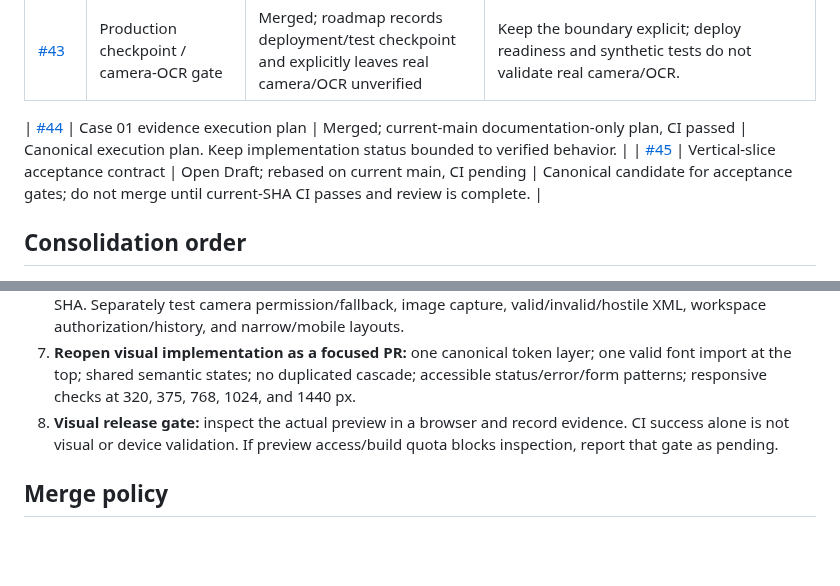
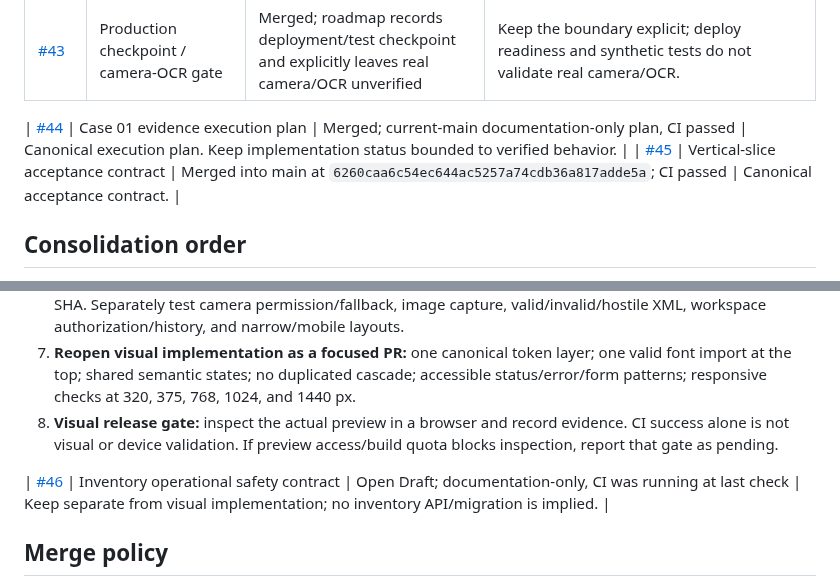
Before and after one commit to symbeon-labs/3l0-vision, a Markdown page: docs/visual-system/pr-reconciliation-v1.md, 2 parts joined by grey strips. Drawn GitHub-style; blank space fills up the shorter version.

Commit message:
docs(ui): reconcile current PR states for visual work

```diff
--- a/docs/visual-system/pr-reconciliation-v1.md
+++ b/docs/visual-system/pr-reconciliation-v1.md
@@ -23,7 +23,7 @@ PR #40 must not merge visual CSS changes into an unstable functional baseline. I
 | [#43](https://github.com/symbeon-labs/3l0-vision/pull/43) | Production checkpoint / camera-OCR gate | Merged; roadmap records deployment/test checkpoint and explicitly leaves real camera/OCR unverified | Keep the boundary explicit; deploy readiness and synthetic tests do not validate real camera/OCR. |
 
 | [#44](https://github.com/symbeon-labs/3l0-vision/pull/44) | Case 01 evidence execution plan | Merged; current-main documentation-only plan, CI passed | Canonical execution plan. Keep implementation status bounded to verified behavior. |
-| [#45](https://github.com/symbeon-labs/3l0-vision/pull/45) | Vertical-slice acceptance contract | Open Draft; rebased on current main, CI pending | Canonical candidate for acceptance gates; do not merge until current-SHA CI passes and review is complete. |
+| [#45](https://github.com/symbeon-labs/3l0-vision/pull/45) | Vertical-slice acceptance contract | Merged into main at `6260caa6c54ec644ac5257a74cdb36a817adde5a`; CI passed | Canonical acceptance contract. |
 
 ## Consolidation order
 
@@ -35,6 +35,8 @@ PR #40 must not merge visual CSS changes into an unstable functional baseline. I
 6. **Run baseline gates:** `npm test`, `npm run build`, relevant E2E tests, and checks against the exact candidate SHA. Separately test camera permission/fallback, image capture, valid/invalid/hostile XML, workspace authorization/history, and narrow/mobile layouts.
 7. **Reopen visual implementation as a focused PR:** one canonical token layer; one valid font import at the top; shared semantic states; no duplicated cascade; accessible status/error/form patterns; responsive checks at 320, 375, 768, 1024, and 1440 px.
 8. **Visual release gate:** inspect the actual preview in a browser and record evidence. CI success alone is not visual or device validation. If preview access/build quota blocks inspection, report that gate as pending.
+
+| [#46](https://github.com/symbeon-labs/3l0-vision/pull/46) | Inventory operational safety contract | Open Draft; documentation-only, CI was running at last check | Keep separate from visual implementation; no inventory API/migration is implied. |
 
 ## Merge policy
 
```
